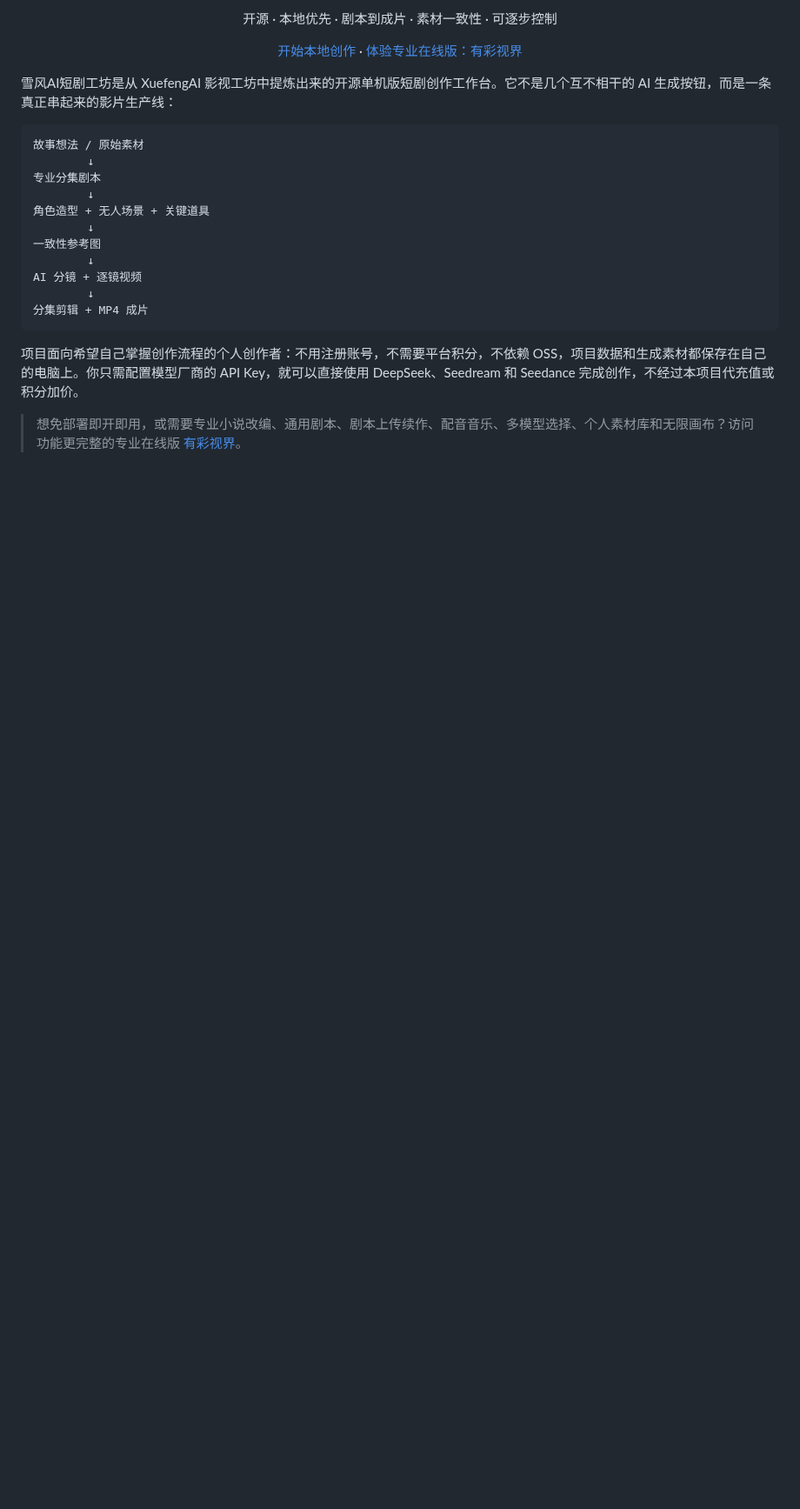
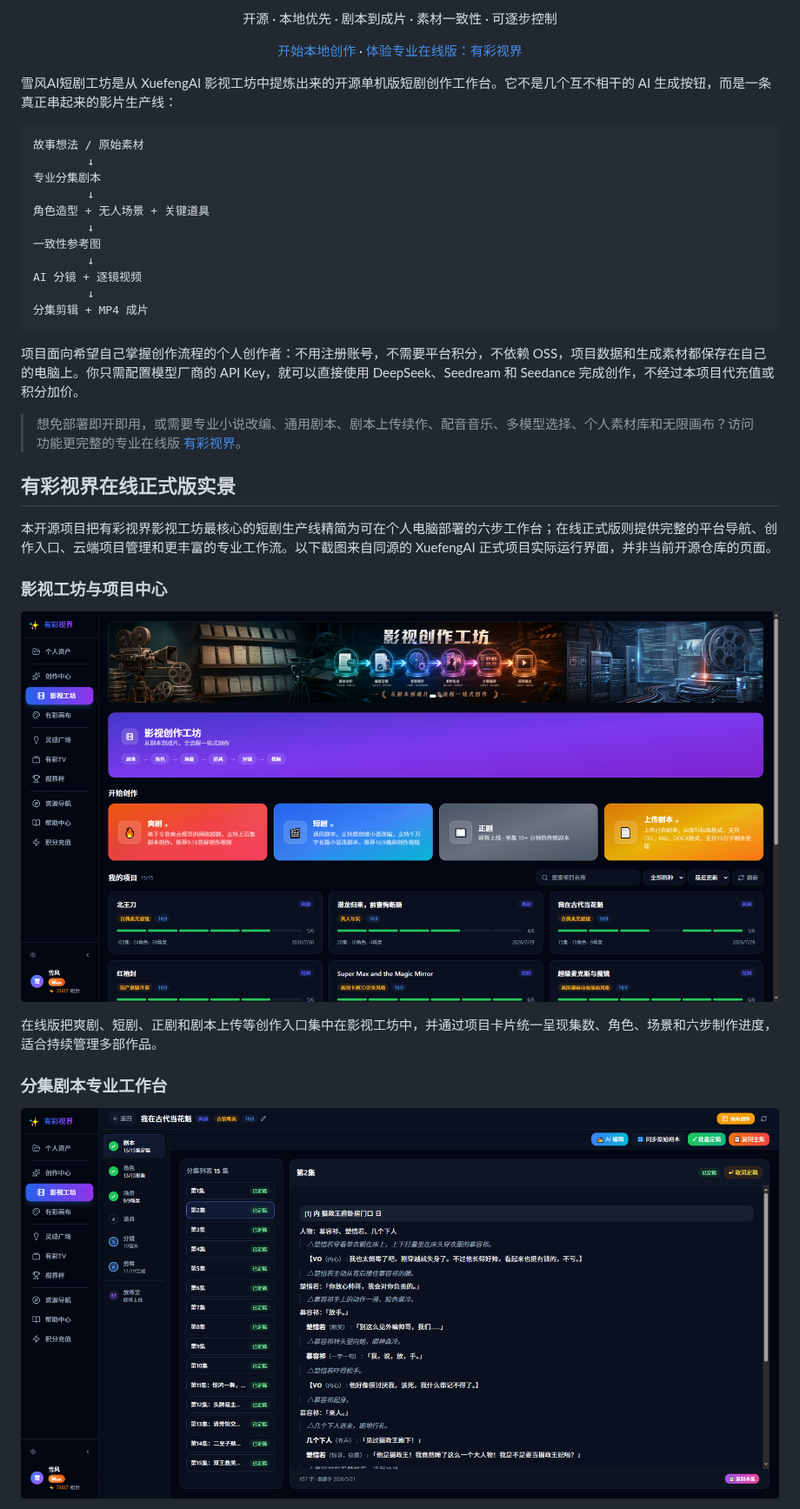
Before and after one commit to oiuv/ai-short-drama, a Markdown page: README.md, the part around one of its changes. Shown at 87% size. GitHub-like rendering; pictures changed too: docs/images/youcai-script-workspace.png (added), docs/images/youcai-studio-overview.png (added); blank space fills up the shorter version.

```diff
--- a/README.md
+++ b/README.md
@@ -29,3 +29,18 @@ AI 分镜 + 逐镜视频
 项目面向希望自己掌握创作流程的个人创作者：不用注册账号，不需要平台积分，不依赖 OSS，项目数据和生成素材都保存在自己的电脑上。你只需配置模型厂商的 API Key，就可以直接使用 DeepSeek、Seedream 和 Seedance 完成创作，不经过本项目代充值或积分加价。
 
 > 想免部署即开即用，或需要专业小说改编、通用剧本、剧本上传续作、配音音乐、多模型选择、个人素材库和无限画布？访问功能更完整的专业在线版 [有彩视界](https://youcai.art)。
+
+## 有彩视界在线正式版实景
+
+本开源项目把有彩视界影视工坊最核心的短剧生产线精简为可在个人电脑部署的六步工作台；在线正式版则提供完整的平台导航、创作入口、云端项目管理和更丰富的专业工作流。以下截图来自同源的 XuefengAI 正式项目实际运行界面，并非当前开源仓库的页面。
+
+### 影视工坊与项目中心
+
+[![有彩视界影视工坊项目中心，展示多种剧本创作入口、项目搜索、题材筛选和制作进度](docs/images/youcai-studio-overview.png)](https://youcai.art)
+
+在线版把爽剧、短剧、正剧和剧本上传等创作入口集中在影视工坊中，并通过项目卡片统一呈现集数、角色、场景和六步制作进度，适合持续管理多部作品。
+
+### 分集剧本专业工作台
+
+[![有彩视界分集剧本工作台，展示分集列表、剧本正文、AI 编辑、批量定稿和六步创作导航](docs/images/youcai-script-workspace.png)](https://youcai.art)
+
```
Also changed, not shown: other parts of README.md (+15 -0 lines), docs/images/youcai-editor-timeline.png (added), docs/images/youcai-shot-generation.png (added).
